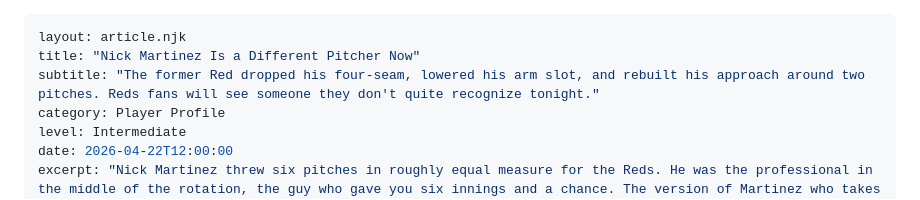
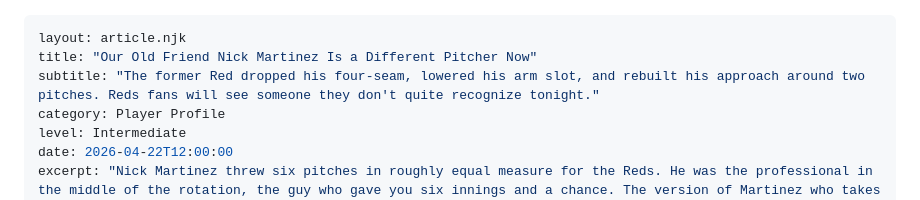
Before and after one commit to AllanBranstiter/exit-velo, a Markdown page: src/articles/nick-martinez-is-a-different-pitcher-now.md, the part around the change. Rendered like a GitHub page.

```diff
--- a/src/articles/nick-martinez-is-a-different-pitcher-now.md
+++ b/src/articles/nick-martinez-is-a-different-pitcher-now.md
@@ -1,6 +1,6 @@
 ---
 layout: article.njk
-title: "Nick Martinez Is a Different Pitcher Now"
+title: "Our Old Friend Nick Martinez Is a Different Pitcher Now"
 subtitle: "The former Red dropped his four-seam, lowered his arm slot, and rebuilt his approach around two pitches. Reds fans will see someone they don't quite recognize tonight."
 category: Player Profile
 level: Intermediate
```
